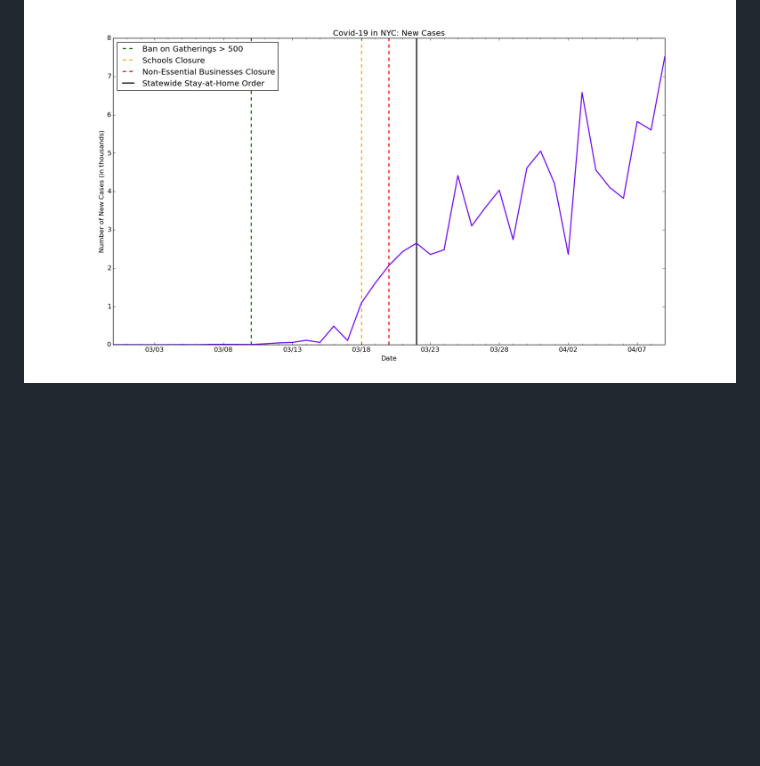
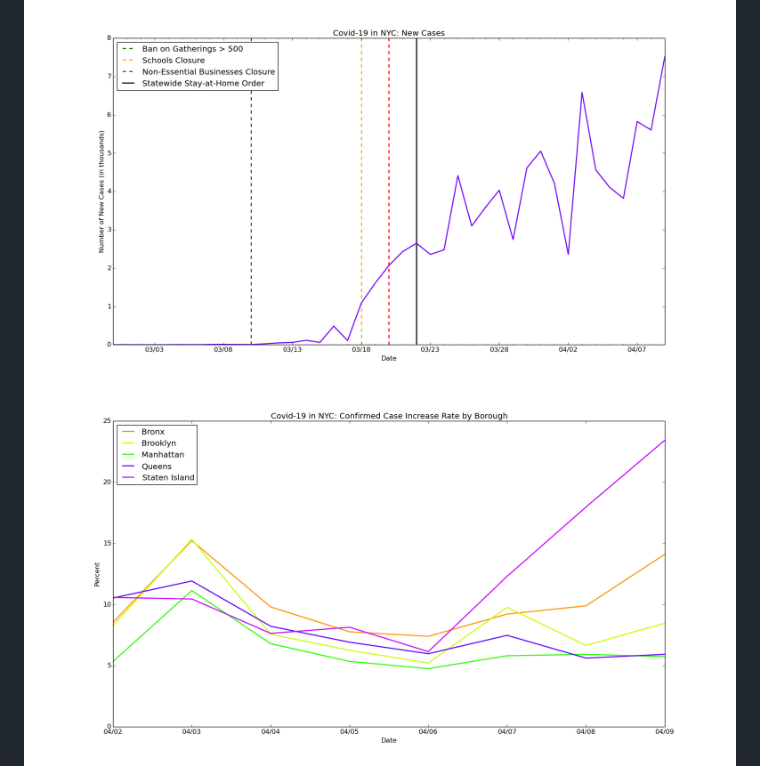
Before and after one commit to btrr/covid19-epicenters, a Markdown page: README.md, the part around the change. Rendered like a GitHub page; pictures changed too: nyc/n-bb.png (added); blank space fills up the shorter version.

Commit message:
feat: Add NYC borough data and graphs

```diff
--- a/README.md
+++ b/README.md
@@ -5,6 +5,7 @@ Data Last Updated for April 9, 2020
 
 **Key Insights for New York City:**
 ![NYC New Cases Each Day](./nyc/n-nc.png)
+![NYC New Case Increase Rate by Borough](./nyc/n-bb.png)
 ![NYC New Deaths Each Day](./nyc/n-nd.png)
 Data sourced from: various (available upon request), and [the NYC Department of Health and Mental Hygiene (DOHMH) Incident Command System for COVID-19 Response](https://github.com/nychealth/coronavirus-data)
 
```
Also changed, not shown: 1 other file.
